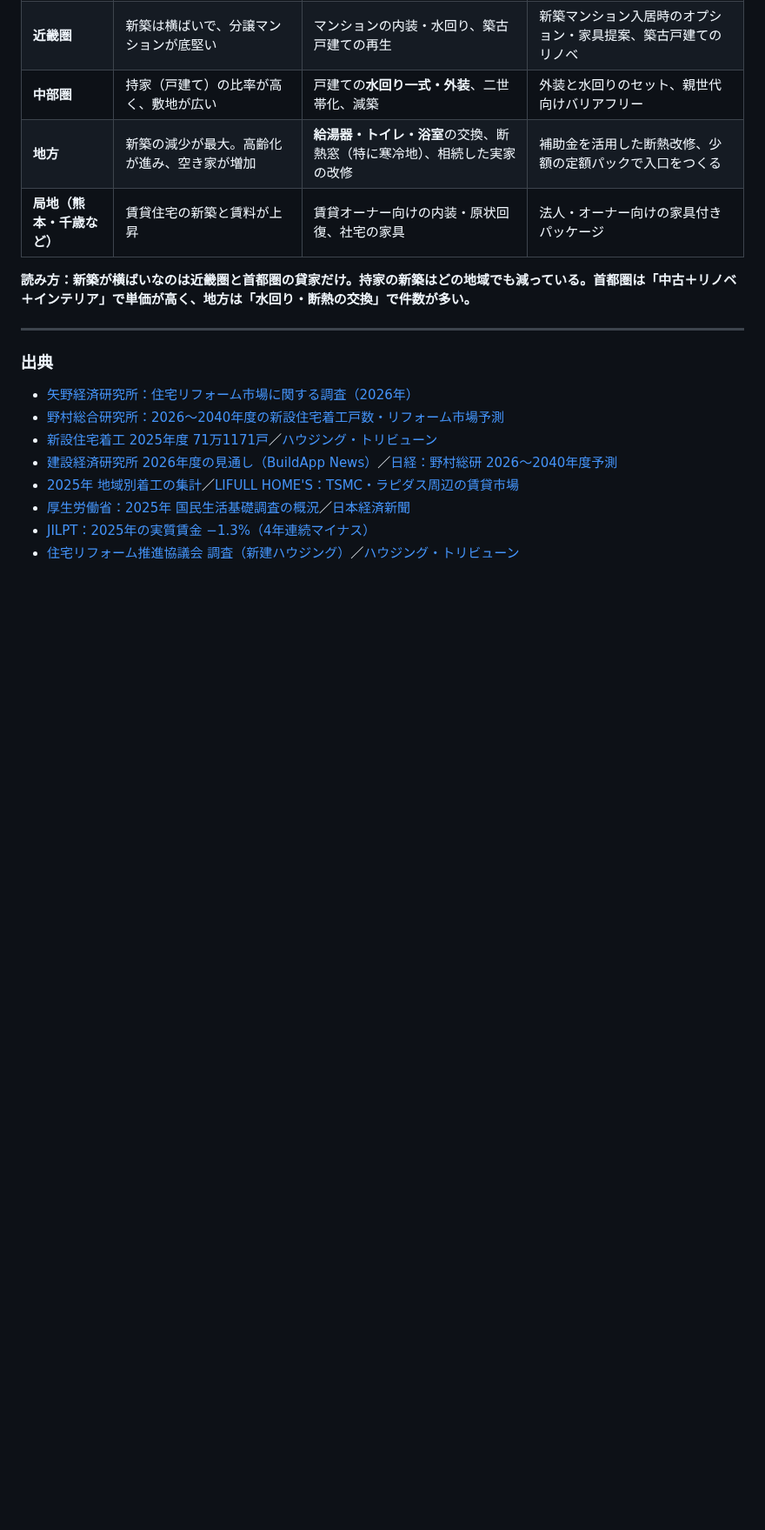
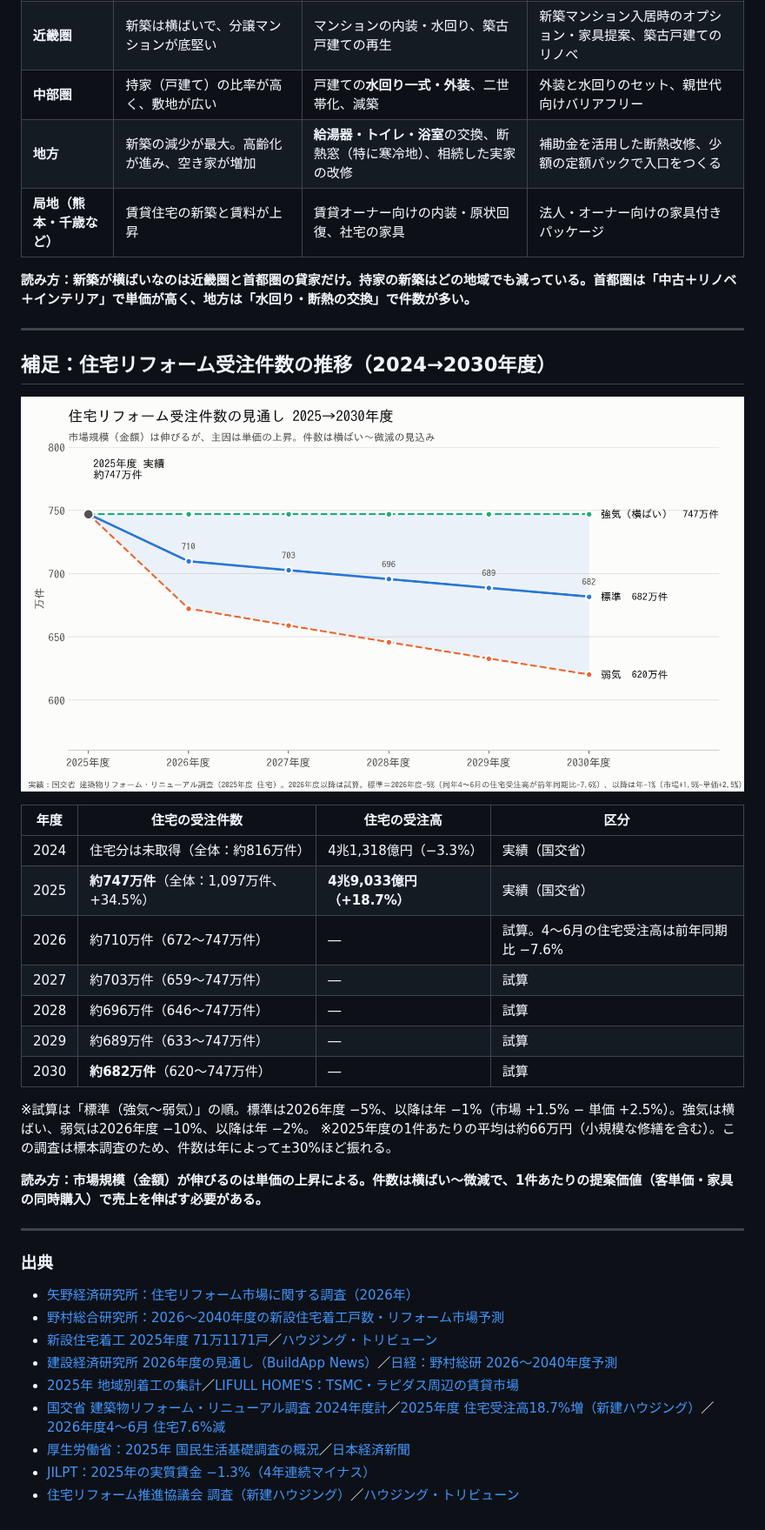
Before and after one commit to rietakenaho-creator/my-first-project_atinterior, a Markdown page: reform_market_2026.md, the part around the change. Shown at 87% size. Rendered like a GitHub page; pictures changed too: charts/04_reform_orders_2025_2030.png (added); blank space fills up the shorter version.

Commit message:
Add residential reform order count trend and scenarios
Co-Authored-By: Claude Opus 5.5 <noreply@anthropic.com>
Claude-Session: https://claude.ai/code/session_013SVTdcrsivRsh98xvdSs8M

```diff
--- a/reform_market_2026.md
+++ b/reform_market_2026.md
@@ -188,12 +188,34 @@
 
 ---
 
+## 補足：住宅リフォーム受注件数の推移（2024→2030年度）
+
+![受注件数見通し](charts/04_reform_orders_2025_2030.png)
+
+| 年度 | 住宅の受注件数 | 住宅の受注高 | 区分 |
+|---|---|---|---|
+| 2024 | 住宅分は未取得（全体：約816万件） | 4兆1,318億円（−3.3%） | 実績（国交省） |
+| 2025 | **約747万件**（全体：1,097万件、+34.5%） | **4兆9,033億円（+18.7%）** | 実績（国交省） |
+| 2026 | 約710万件（672〜747万件） | ― | 試算。4〜6月の住宅受注高は前年同期比 −7.6% |
+| 2027 | 約703万件（659〜747万件） | ― | 試算 |
+| 2028 | 約696万件（646〜747万件） | ― | 試算 |
+| 2029 | 約689万件（633〜747万件） | ― | 試算 |
+| 2030 | **約682万件**（620〜747万件） | ― | 試算 |
+
+※試算は「標準（強気〜弱気）」の順。標準は2026年度 −5%、以降は年 −1%（市場 +1.5% − 単価 +2.5%）。強気は横ばい、弱気は2026年度 −10%、以降は年 −2%。
+※2025年度の1件あたりの平均は約66万円（小規模な修繕を含む）。この調査は標本調査のため、件数は年によって±30%ほど振れる。
+
+**読み方：市場規模（金額）が伸びるのは単価の上昇による。件数は横ばい〜微減で、1件あたりの提案価値（客単価・家具の同時購入）で売上を伸ばす必要がある。**
+
+---
+
 ### 出典
 - [矢野経済研究所：住宅リフォーム市場に関する調査（2026年）](https://www.yano.co.jp/press-release/show/press_id/4153)
 - [野村総合研究所：2026〜2040年度の新設住宅着工戸数・リフォーム市場予測](https://www.nri.com/jp/news/newsrelease/20260618_1.html)
 - [新設住宅着工 2025年度 71万1171戸](https://www.kicks-blog.com/entry/2026/05/04/080647)／[ハウジング・トリビューン](https://www.housenews.jp/research/35902)
 - [建設経済研究所 2026年度の見通し（BuildApp News）](https://housing-news.build-app.jp/article/36965/)／[日経：野村総研 2026〜2040年度予測](https://www.nikkei.com/article/DGXZRSP708697_Y6A610C2000000/)
 - [2025年 地域別着工の集計](https://link-estate.kikirara.jp/blogs/2025%E5%B9%B4%E3%81%AE%E5%85%A8%E5%9B%BD%E6%96%B0%E8%A8%AD%E4%BD%8F%E5%AE%85%E7%9D%80%E5%B7%A5%E6%88%B8%E6%95%B0%EF%BC%8F3%E5%B9%B4%E9%80%A3%E7%B6%9A%E6%B8%9B%EF%BC%8F74%E4%B8%87665%E6%88%B8%EF%BC%8F/)／[LIFULL HOME'S：TSMC・ラピダス周辺の賃貸市場](https://www.homes.co.jp/cont/press/report/report_00442/)
+- [国交省 建築物リフォーム・リニューアル調査 2024年度計](https://www.mlit.go.jp/report/press/content/001894226.pdf)／[2025年度 住宅受注高18.7%増（新建ハウジング）](https://www.s-housing.jp/archives/423978)／[2026年度4〜6月 住宅7.6%減](https://www.s-housing.jp/archives/430889)
 - [厚生労働省：2025年 国民生活基礎調査の概況](https://www.mhlw.go.jp/toukei/saikin/hw/k-tyosa/k-tyosa25/dl/14.pdf)／[日本経済新聞](https://www.nikkei.com/article/DGXZQOUA1485P0U6A710C2000000/)
 - [JILPT：2025年の実質賃金 −1.3%（4年連続マイナス）](https://www.jil.go.jp/kokunai/blt/backnumber/2026/04/kokunai_01.html)
 - [住宅リフォーム推進協議会 調査（新建ハウジング）](https://www.s-housing.jp/archives/378713)／[ハウジング・トリビューン](https://htonline.sohjusha.co.jp/20250225-1/)
```
